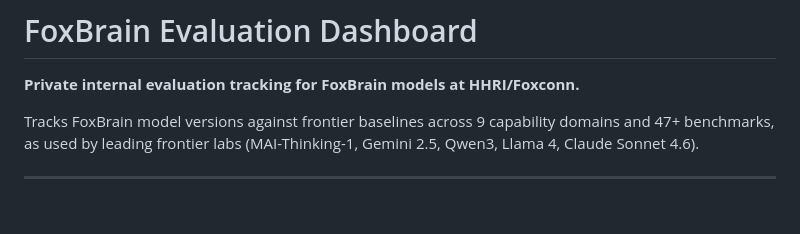
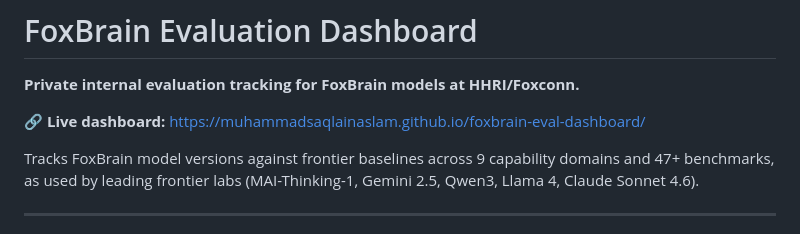
Before and after one commit to MuhammadSaqlainAslam/foxbrain-eval-dashboard, a Markdown page: README.md, the part around the change. Rendered like a GitHub page; blank space fills up the shorter version.

Commit message:
docs: add live dashboard link to README

```diff
--- a/README.md
+++ b/README.md
@@ -1,6 +1,8 @@
 # FoxBrain Evaluation Dashboard
 
 **Private internal evaluation tracking for FoxBrain models at HHRI/Foxconn.**
+
+🔗 **Live dashboard:** [https://muhammadsaqlainaslam.github.io/foxbrain-eval-dashboard/](https://muhammadsaqlainaslam.github.io/foxbrain-eval-dashboard/)
 
 Tracks FoxBrain model versions against frontier baselines across 9 capability domains and 47+ benchmarks, as used by leading frontier labs (MAI-Thinking-1, Gemini 2.5, Qwen3, Llama 4, Claude Sonnet 4.6).
 
```
